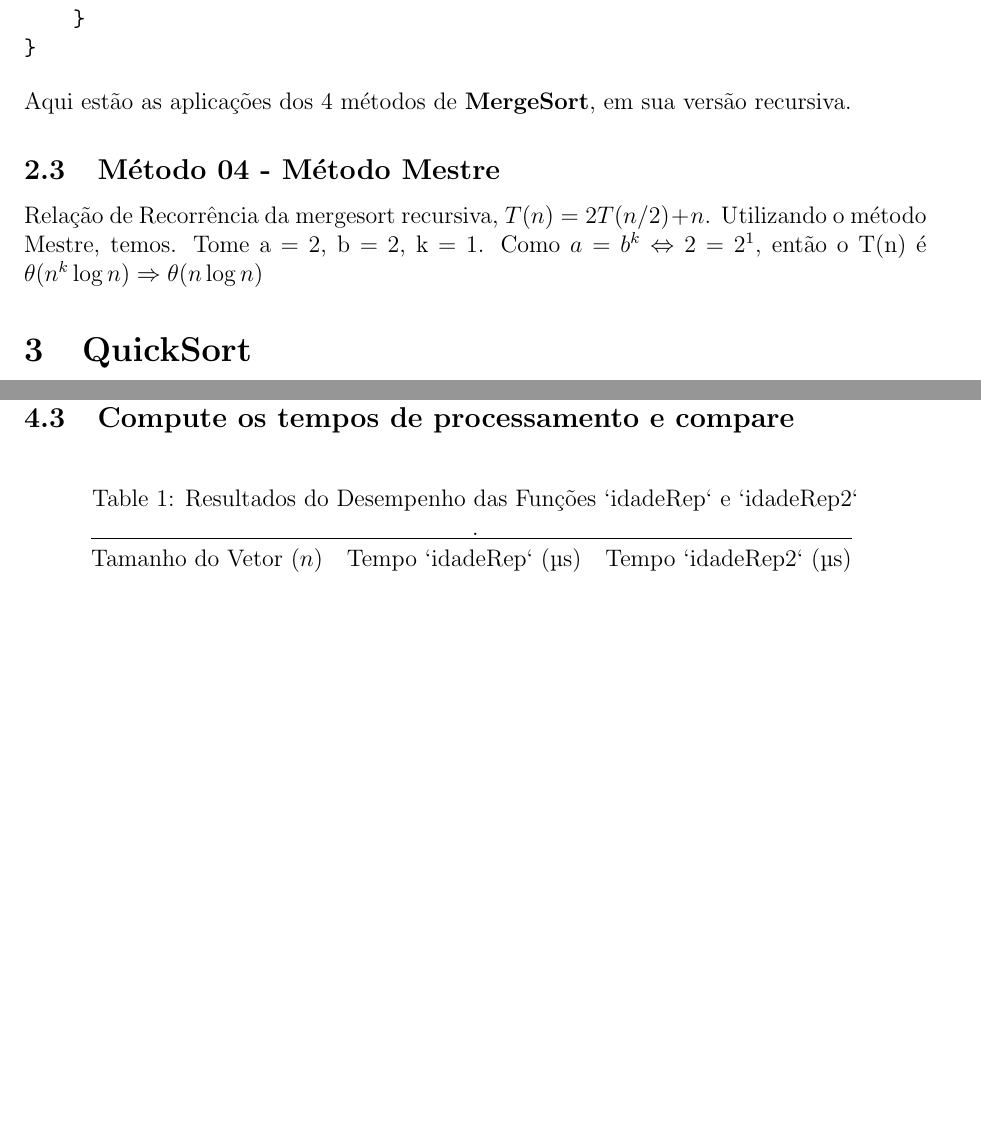
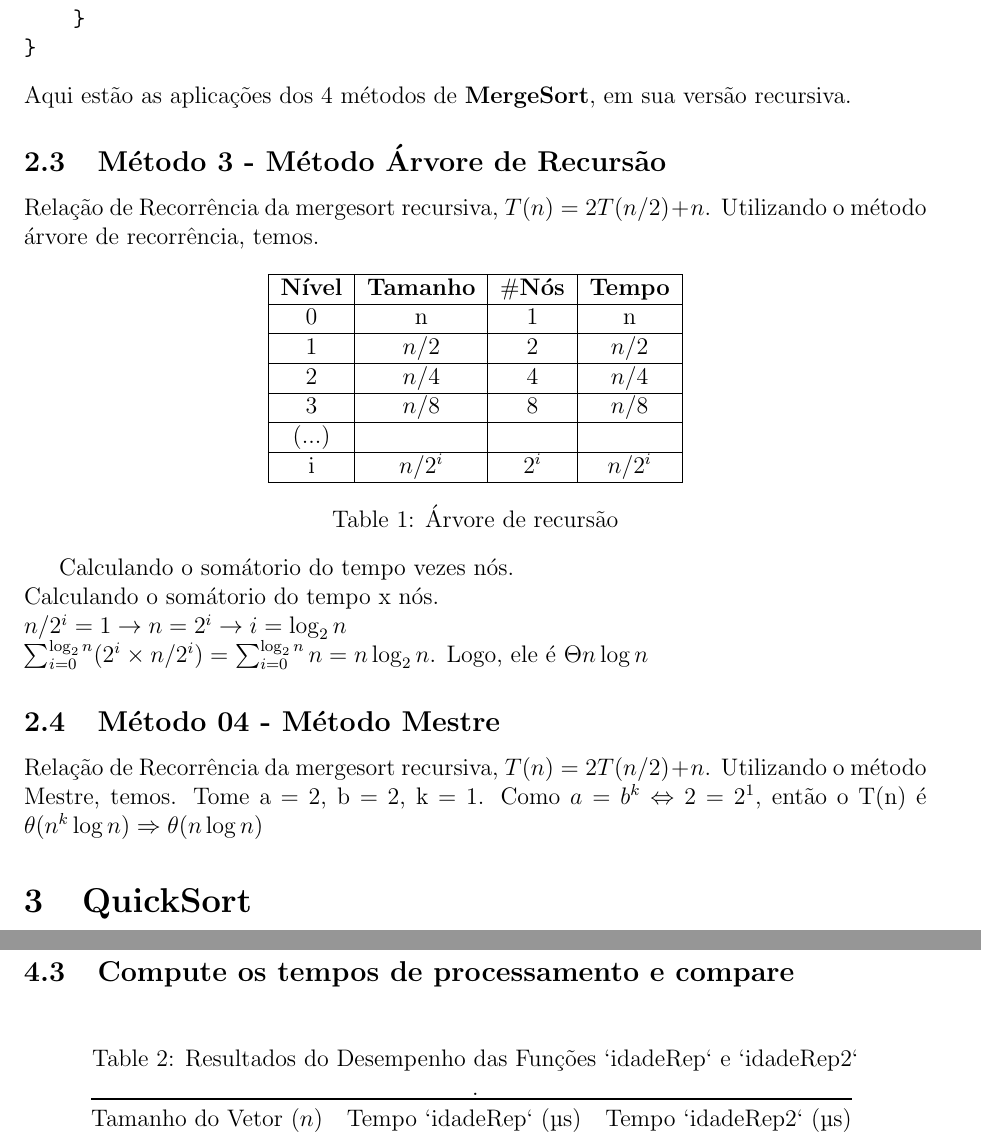
Before and after one commit to mpazmarcato/EDB-II, a LaTeX document (docs/main.tex, which reads docs/mergesort.tex, docs/mergesort_sections/method03.tex): two parts of pages 5 and 9 of 10, joined at a grey line, cut so that both start at the same text, the shorter picture padded with empty space. Compiled offline with pdfLaTeX.

Commit message:
deu bom o metodo 3 da merge

```diff
--- a/docs/mergesort.tex
+++ b/docs/mergesort.tex
@@ -3,4 +3,5 @@ Aqui estão os pseudocódigos do algoritmo de \textbf{MergeSort}, em sua versão
 \input{mergesort_sections/iteration.tex}
 \input{mergesort_sections/recursion.tex}
 Aqui estão as aplicações dos 4 métodos de \textbf{MergeSort}, em sua versão recursiva.
+\input{mergesort_sections/method03.tex}
 \input{mergesort_sections/method04.tex}
--- a/docs/mergesort_sections/method03.tex
+++ b/docs/mergesort_sections/method03.tex
@@ -7,3 +7,6 @@ Relação de Recorrência da mergesort recursiva, $T(n) = 2T(n/2) + n$. Utilizan
     \hline
     \textbf{Nível} & \textbf{Tamanho} & $\#$\textbf{Nós} & \textbf{Tempo} \\ \hline
      0 & n & 1 & n \\ \hline
+     1 & $n/2$ & 2 & $n/2$ \\ \hline
+     2 & $n/4$ & 4 & $n/4$ \\ \hline
+     3 & $n/8$ & 8 & $n/8$ \\ \hline
@@ -13,9 +13,10 @@ Relação de Recorrência da mergesort recursiva, $T(n) = 2T(n/2) + n$. Utilizan
      (...) & & & \\ \hline
-     i & $n/2^i$ & 1 & $n/2^i$ \\ \hline
+     i & $n/2^i$ & 2^i & $n/2^i$ \\ \hline
     \end{tabular}
     \caption{Árvore de recursão}
 \end{table}
 
+Calculando o somátorio do tempo vezes nós. \\
 Calculando o somátorio do tempo x nós. \\
-$n/2^i = 1$ \rightarrow $n = 2^i$ \rightarrow $i = \log_2{n}$
-$\sum_{i=0}^{\log_2{n}} (1 \times n/2^i) = (2 - 2^{-n})n$
+$n/2^i = 1 \rightarrow n = 2^i \rightarrow i = \log_2{n}$ \\
+$\sum_{i=0}^{\log_2{n}} (2^i \times n/2^i) = \sum_{i=0}^{\log_2{n}} n = n \log_2{n}$. Logo, ele é $\Theta n \log{n}$
```
Also changed, not shown: docs/mergesort_sections/method03.tex (3 more changed lines).
